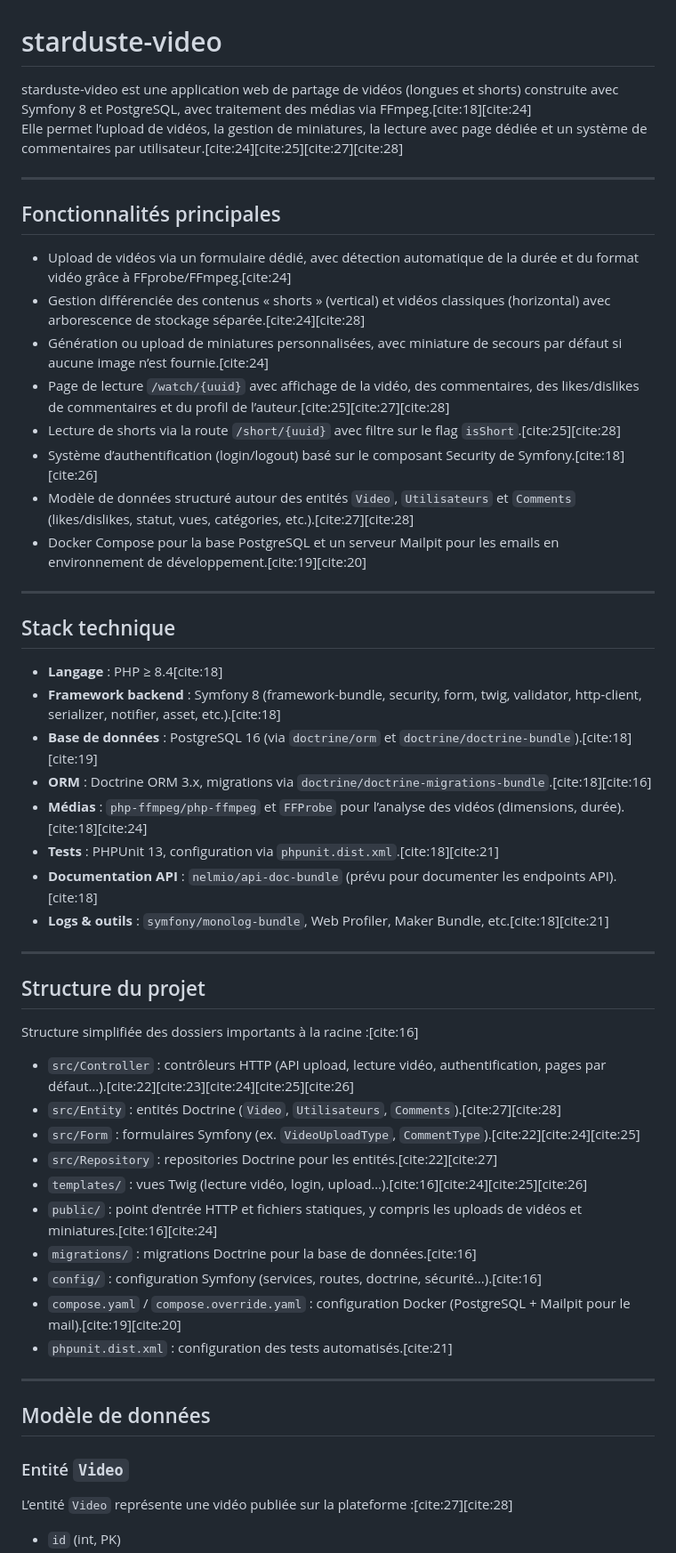
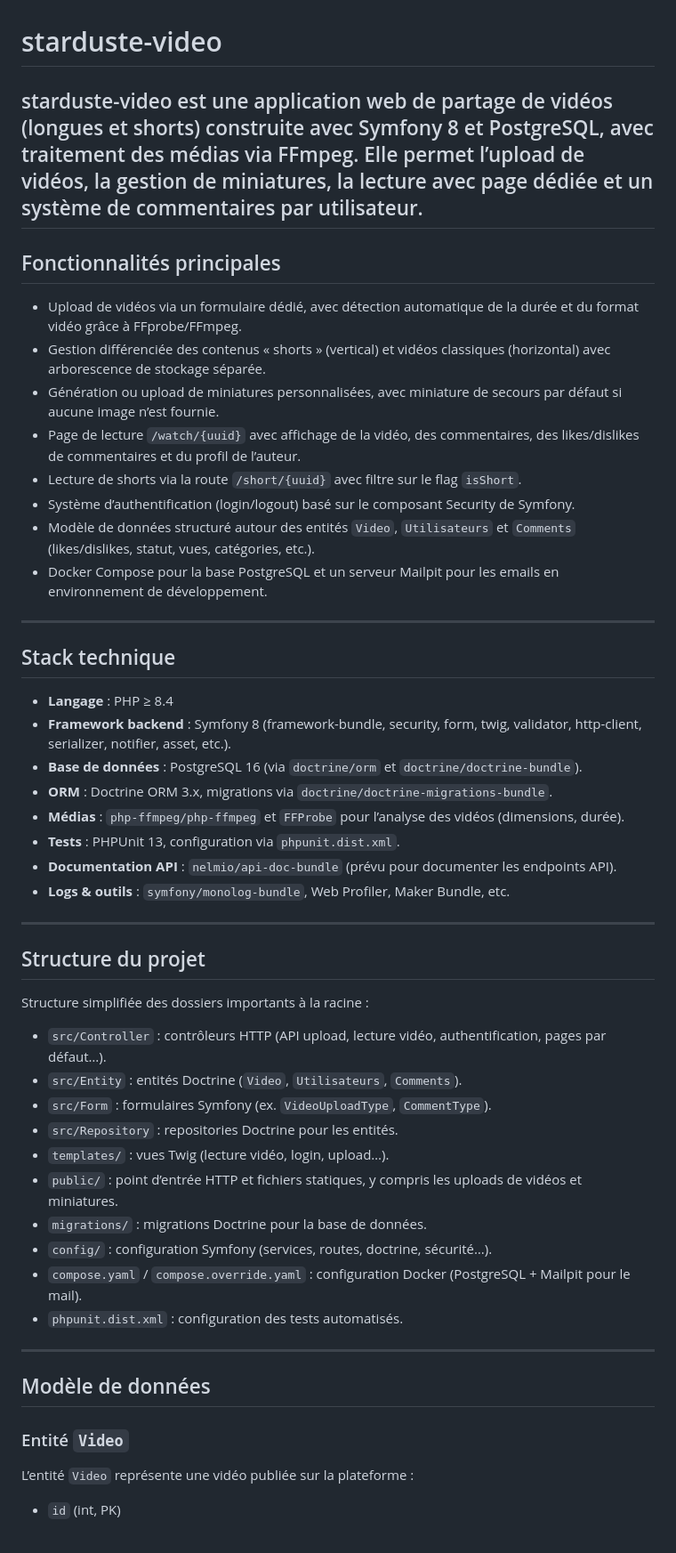
Before and after one commit to Spider4Tech/starduste-video, a Markdown page: README.md, the part around one of its changes. Shown at 89% size. Rendered like a GitHub page.

```diff
--- a/README.md
+++ b/README.md
@@ -1,50 +1,49 @@
 # starduste-video
 
-starduste-video est une application web de partage de vidéos (longues et shorts) construite avec Symfony 8 et PostgreSQL, avec traitement des médias via FFmpeg.[cite:18][cite:24]
-Elle permet l’upload de vidéos, la gestion de miniatures, la lecture avec page dédiée et un système de commentaires par utilisateur.[cite:24][cite:25][cite:27][cite:28]
-
+starduste-video est une application web de partage de vidéos (longues et shorts) construite avec Symfony 8 et PostgreSQL, avec traitement des médias via FFmpeg.
+Elle permet l’upload de vidéos, la gestion de miniatures, la lecture avec page dédiée et un système de commentaires par utilisateur.
 ---
 
 ## Fonctionnalités principales
 
-- Upload de vidéos via un formulaire dédié, avec détection automatique de la durée et du format vidéo grâce à FFprobe/FFmpeg.[cite:24]
-- Gestion différenciée des contenus « shorts » (vertical) et vidéos classiques (horizontal) avec arborescence de stockage séparée.[cite:24][cite:28]
-- Génération ou upload de miniatures personnalisées, avec miniature de secours par défaut si aucune image n’est fournie.[cite:24]
-- Page de lecture `/watch/{uuid}` avec affichage de la vidéo, des commentaires, des likes/dislikes de commentaires et du profil de l’auteur.[cite:25][cite:27][cite:28]
-- Lecture de shorts via la route `/short/{uuid}` avec filtre sur le flag `isShort`.[cite:25][cite:28]
-- Système d’authentification (login/logout) basé sur le composant Security de Symfony.[cite:18][cite:26]
-- Modèle de données structuré autour des entités `Video`, `Utilisateurs` et `Comments` (likes/dislikes, statut, vues, catégories, etc.).[cite:27][cite:28]
-- Docker Compose pour la base PostgreSQL et un serveur Mailpit pour les emails en environnement de développement.[cite:19][cite:20]
+- Upload de vidéos via un formulaire dédié, avec détection automatique de la durée et du format vidéo grâce à FFprobe/FFmpeg.
+- Gestion différenciée des contenus « shorts » (vertical) et vidéos classiques (horizontal) avec arborescence de stockage séparée.
+- Génération ou upload de miniatures personnalisées, avec miniature de secours par défaut si aucune image n’est fournie.
+- Page de lecture `/watch/{uuid}` avec affichage de la vidéo, des commentaires, des likes/dislikes de commentaires et du profil de l’auteur.
+- Lecture de shorts via la route `/short/{uuid}` avec filtre sur le flag `isShort`.
+- Système d’authentification (login/logout) basé sur le composant Security de Symfony.
+- Modèle de données structuré autour des entités `Video`, `Utilisateurs` et `Comments` (likes/dislikes, statut, vues, catégories, etc.).
+- Docker Compose pour la base PostgreSQL et un serveur Mailpit pour les emails en environnement de développement.
 
 ---
 
 ## Stack technique
 
-- **Langage** : PHP ≥ 8.4[cite:18]
-- **Framework backend** : Symfony 8 (framework-bundle, security, form, twig, validator, http-client, serializer, notifier, asset, etc.).[cite:18]
-- **Base de données** : PostgreSQL 16 (via `doctrine/orm` et `doctrine/doctrine-bundle`).[cite:18][cite:19]
-- **ORM** : Doctrine ORM 3.x, migrations via `doctrine/doctrine-migrations-bundle`.[cite:18][cite:16]
-- **Médias** : `php-ffmpeg/php-ffmpeg` et `FFProbe` pour l’analyse des vidéos (dimensions, durée).[cite:18][cite:24]
-- **Tests** : PHPUnit 13, configuration via `phpunit.dist.xml`.[cite:18][cite:21]
-- **Documentation API** : `nelmio/api-doc-bundle` (prévu pour documenter les endpoints API).[cite:18]
-- **Logs & outils** : `symfony/monolog-bundle`, Web Profiler, Maker Bundle, etc.[cite:18][cite:21]
+- **Langage** : PHP ≥ 8.4
+- **Framework backend** : Symfony 8 (framework-bundle, security, form, twig, validator, http-client, serializer, notifier, asset, etc.).
+- **Base de données** : PostgreSQL 16 (via `doctrine/orm` et `doctrine/doctrine-bundle`).
+- **ORM** : Doctrine ORM 3.x, migrations via `doctrine/doctrine-migrations-bundle`.
+- **Médias** : `php-ffmpeg/php-ffmpeg` et `FFProbe` pour l’analyse des vidéos (dimensions, durée).
+- **Tests** : PHPUnit 13, configuration via `phpunit.dist.xml`.
+- **Documentation API** : `nelmio/api-doc-bundle` (prévu pour documenter les endpoints API).
+- **Logs & outils** : `symfony/monolog-bundle`, Web Profiler, Maker Bundle, etc.
 
 ---
 
 ## Structure du projet
 
-Structure simplifiée des dossiers importants à la racine :[cite:16]
+Structure simplifiée des dossiers importants à la racine :
 
-- `src/Controller` : contrôleurs HTTP (API upload, lecture vidéo, authentification, pages par défaut…).[cite:22][cite:23][cite:24][cite:25][cite:26]
-- `src/Entity` : entités Doctrine (`Video`, `Utilisateurs`, `Comments`).[cite:27][cite:28]
-- `src/Form` : formulaires Symfony (ex. `VideoUploadType`, `CommentType`).[cite:22][cite:24][cite:25]
-- `src/Repository` : repositories Doctrine pour les entités.[cite:22][cite:27]
-- `templates/` : vues Twig (lecture vidéo, login, upload…).[cite:16][cite:24][cite:25][cite:26]
-- `public/` : point d’entrée HTTP et fichiers statiques, y compris les uploads de vidéos et miniatures.[cite:16][cite:24]
-- `migrations/` : migrations Doctrine pour la base de données.[cite:16]
-- `config/` : configuration Symfony (services, routes, doctrine, sécurité…).[cite:16]
-- `compose.yaml` / `compose.override.yaml` : configuration Docker (PostgreSQL + Mailpit pour le mail).[cite:19][cite:20]
-- `phpunit.dist.xml` : configuration des tests automatisés.[cite:21]
+- `src/Controller` : contrôleurs HTTP (API upload, lecture vidéo, authentification, pages par défaut…).
+- `src/Entity` : entités Doctrine (`Video`, `Utilisateurs`, `Comments`).
+- `src/Form` : formulaires Symfony (ex. `VideoUploadType`, `CommentType`).
+- `src/Repository` : repositories Doctrine pour les entités.
+- `templates/` : vues Twig (lecture vidéo, login, upload…).
+- `public/` : point d’entrée HTTP et fichiers statiques, y compris les uploads de vidéos et miniatures.
+- `migrations/` : migrations Doctrine pour la base de données.
+- `config/` : configuration Symfony (services, routes, doctrine, sécurité…).
+- `compose.yaml` / `compose.override.yaml` : configuration Docker (PostgreSQL + Mailpit pour le mail).
+- `phpunit.dist.xml` : configuration des tests automatisés.
 
 ---
 
@@ -52,6 +51,6 @@ Structure simplifiée des dossiers importants à la racine :[cite:16]
 
 ### Entité `Video`
 
-L’entité `Video` représente une vidéo publiée sur la plateforme :[cite:27][cite:28]
+L’entité `Video` représente une vidéo publiée sur la plateforme :
 
 - `id` (int, PK)
```
Also changed, not shown: other parts of README.md (+49 -49 lines).
